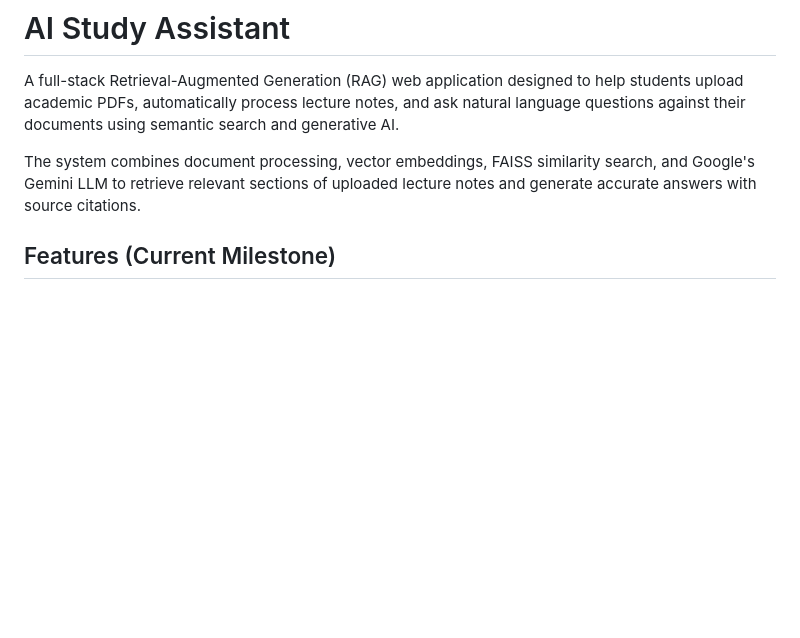
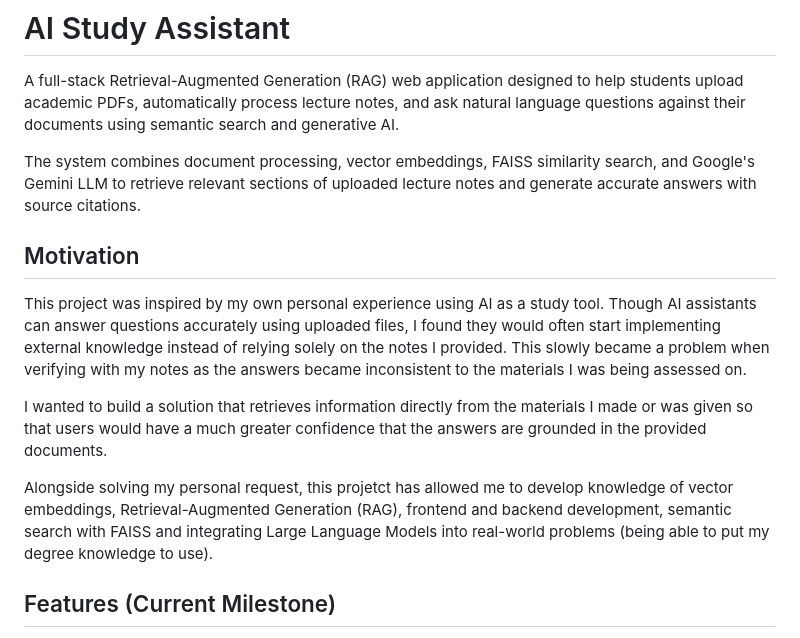
Before and after one commit to TheRedSea510/AI_Study_Assistant, a Markdown page: README.md, the part around the change. Drawn GitHub-style; blank space fills up the shorter version.

Commit message:
Added motivation section

```diff
--- a/README.md
+++ b/README.md
@@ -3,6 +3,14 @@
 A full-stack Retrieval-Augmented Generation (RAG) web application designed to help students upload academic PDFs, automatically process lecture notes, and ask natural language questions against their documents using semantic search and generative AI.
 
 The system combines document processing, vector embeddings, FAISS similarity search, and Google's Gemini LLM to retrieve relevant sections of uploaded lecture notes and generate accurate answers with source citations.
+
+## Motivation
+
+This project was inspired by my own personal experience using AI as a study tool. Though AI assistants can answer questions accurately using uploaded files, I found they would often start implementing external knowledge instead of relying solely on the notes I provided. This slowly became a problem when verifying with my notes as the answers became inconsistent to the materials I was being assessed on.
+
+I wanted to build a solution that retrieves information directly from the materials I made or was given so that users would have a much greater confidence that the answers are grounded in the provided documents.
+
+Alongside solving my personal request, this projetct has allowed me to develop knowledge of vector embeddings, Retrieval-Augmented Generation (RAG), frontend and backend development, semantic search with FAISS and integrating Large Language Models into real-world problems (being able to put my degree knowledge to use).
 
 ## Features (Current Milestone)
 
```
